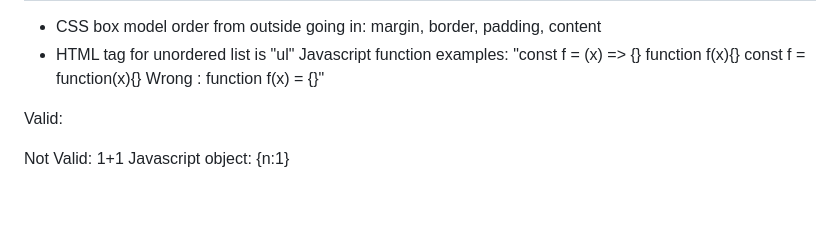
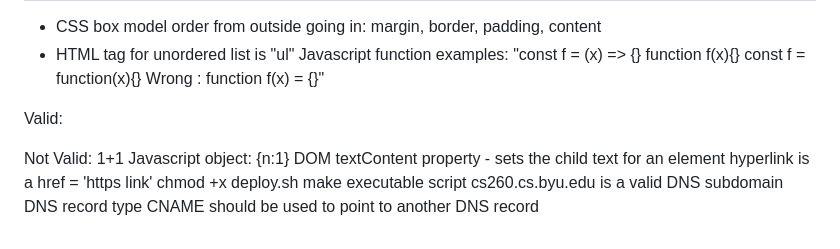
Before and after one commit to minford/startup, a Markdown page: notes.md, the part around the change. GitHub-like rendering; blank space fills up the shorter version.

```diff
--- a/notes.md
+++ b/notes.md
@@ -202,3 +202,12 @@ Valid:
  <javascript>1+1</javascript>
 
  Javascript object: {n:1}
+
+ DOM textContent property - sets the child text for an element
+ hyperlink is a href = 'https link'
+
+ chmod +x deploy.sh make executable script
+
+ cs260.cs.byu.edu is a valid DNS subdomain
+
+ DNS record type CNAME should be used to point to another DNS record
```
